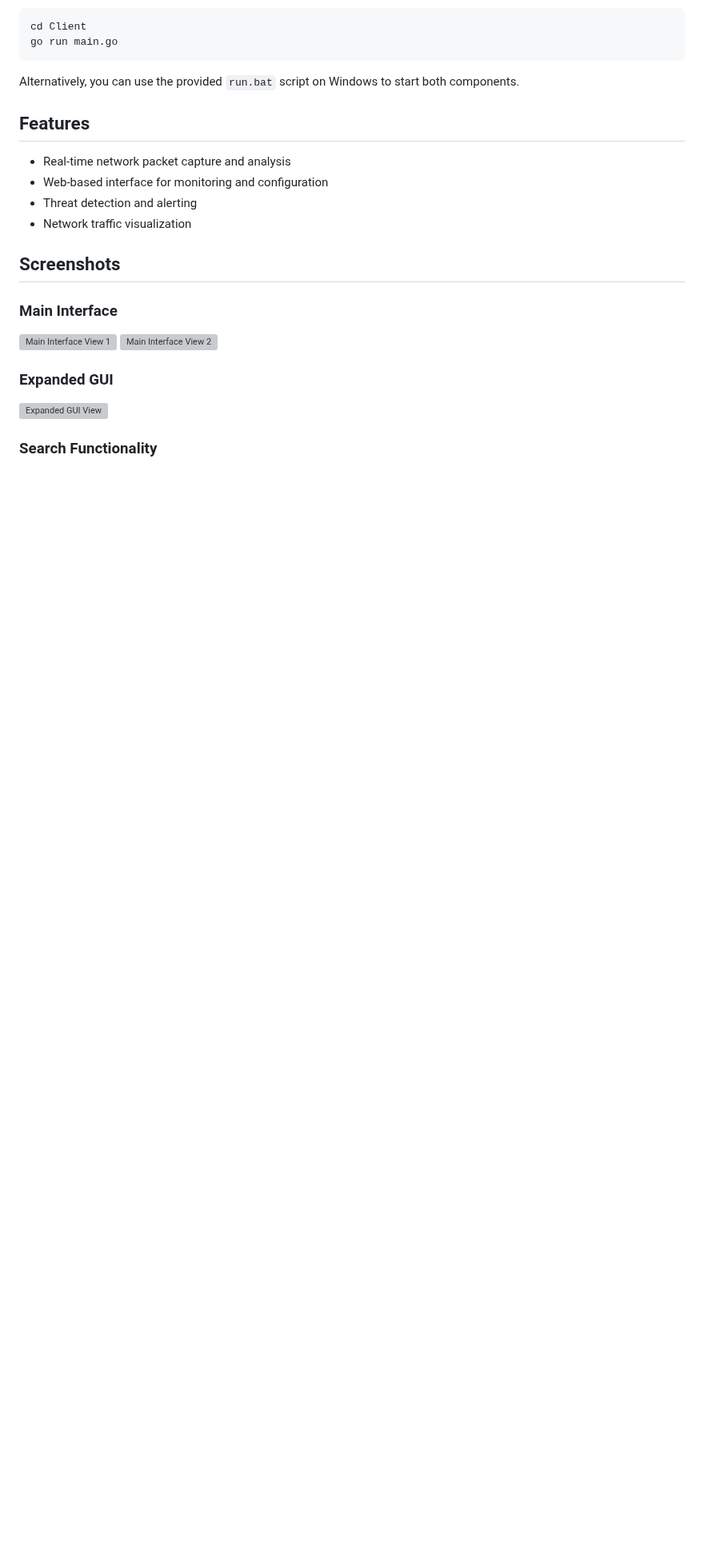
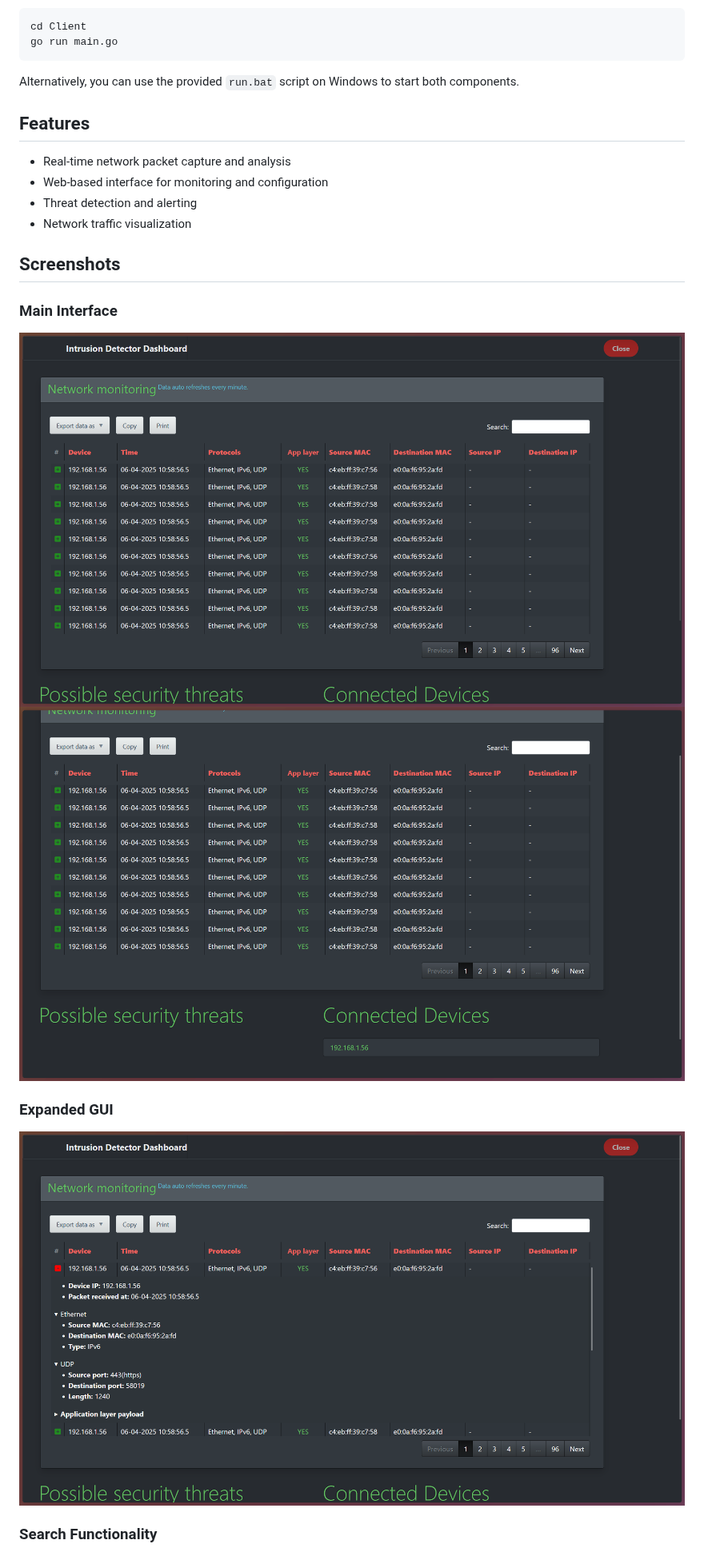
Before and after one commit to KronosWasTaken/Intrusion_Detector, a Markdown page: README.md, the part around one of its changes. Shown at 80% size. Rendered like a GitHub page; blank space fills up the shorter version; grey boxes are pictures that could not be loaded.

```diff
--- a/README.md
+++ b/README.md
@@ -107,10 +107,10 @@ Alternatively, you can use the provided `run.bat` script on Windows to start bot
 ## Screenshots
 
 ### Main Interface
-![Main Interface View 1](screenshots/main1.png)
-![Main Interface View 2](screenshots/main2.png)
+![Main Interface View 1](Screenshots/main1.png)
+![Main Interface View 2](Screenshots/main2.png)
 
 ### Expanded GUI
-![Expanded GUI View](screenshots/expanded_gui.png)
+![Expanded GUI View](Screenshots/expanded_gui.png)
 
 ### Search Functionality
```
Also changed, not shown: other parts of README.md (+1 -1 lines).
